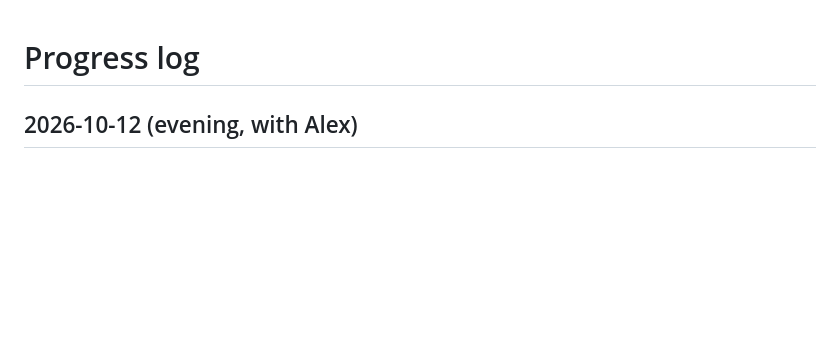
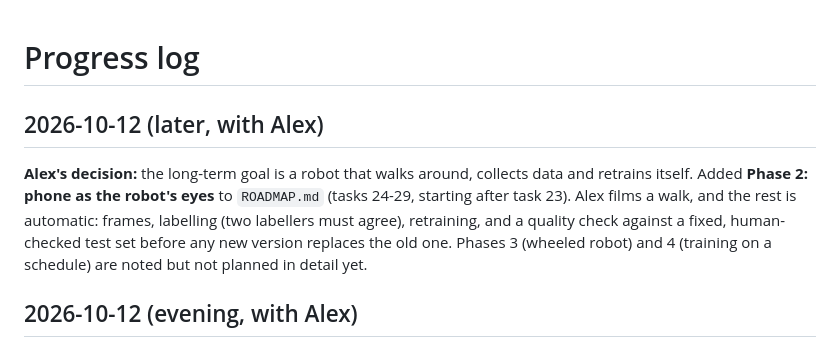
Before and after one commit to alexg-sketch/claudeknows, a Markdown page: PROGRESS.md, the part around the change. Drawn GitHub-style; blank space fills up the shorter version.

```diff
--- a/PROGRESS.md
+++ b/PROGRESS.md
@@ -1,4 +1,13 @@
 # Progress log
+
+## 2026-10-12 (later, with Alex)
+**Alex's decision:** the long-term goal is a robot that walks around, collects
+data and retrains itself. Added **Phase 2: phone as the robot's eyes** to
+`ROADMAP.md` (tasks 24-29, starting after task 23). Alex films a walk, and the
+rest is automatic: frames, labelling (two labellers must agree), retraining,
+and a quality check against a fixed, human-checked test set before any new
+version replaces the old one. Phases 3 (wheeled robot) and 4 (training on a
+schedule) are noted but not planned in detail yet.
 
 ## 2026-10-12 (evening, with Alex)
 - Alex ran `notebooks/objects_colab.ipynb` in Colab. Result: **95.5% of the
```
Also changed, not shown: ROADMAP.md (+31 -0 lines).
